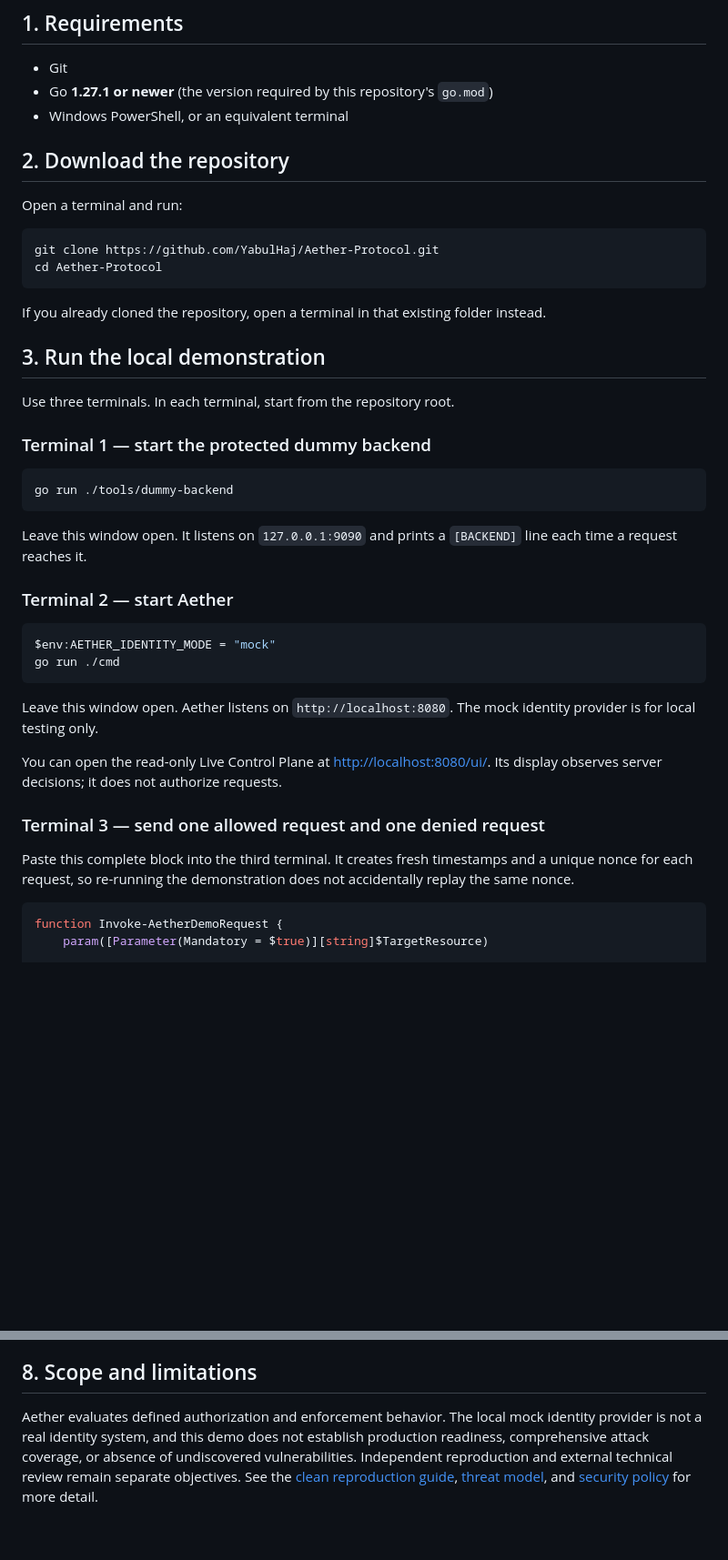
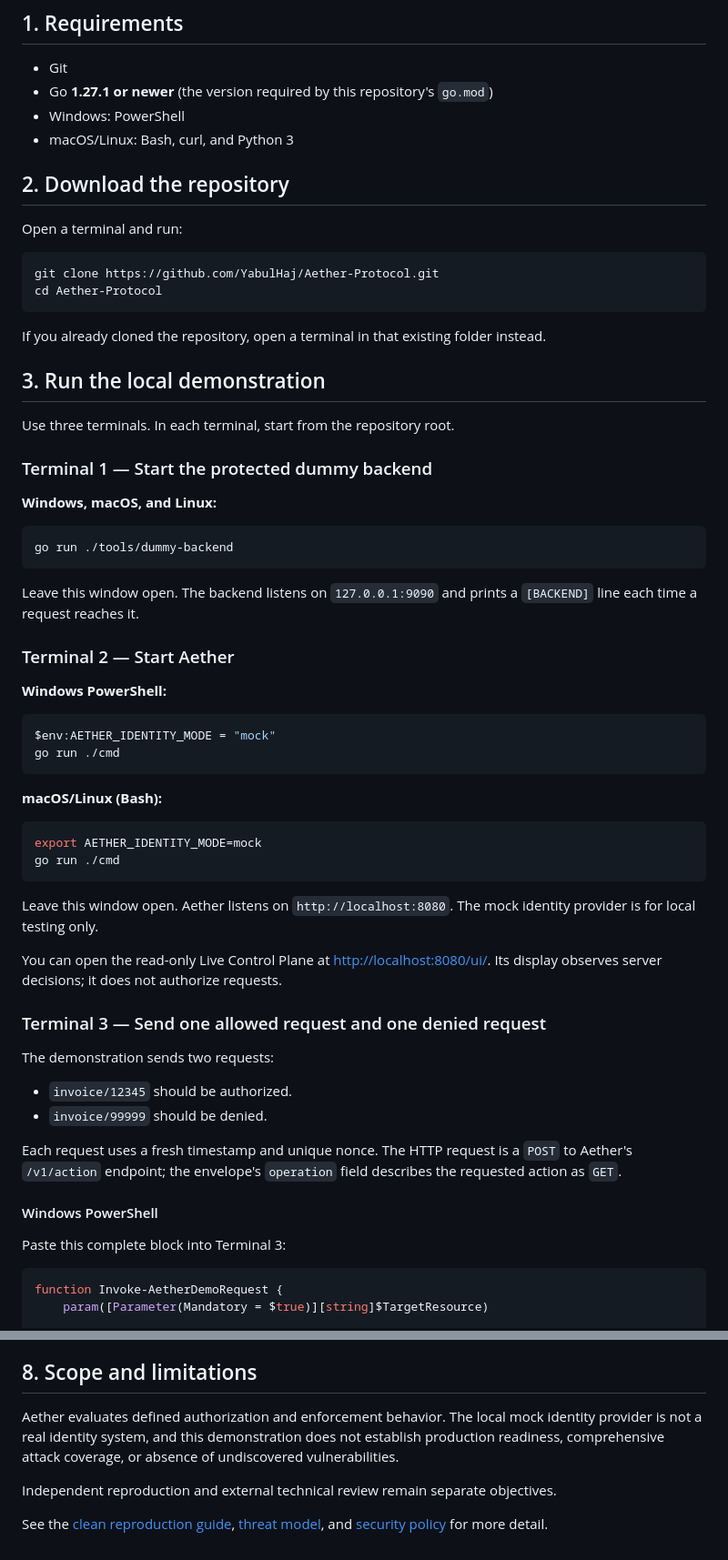
Before and after one commit to YabulHaj/Aether-Protocol, a Markdown page: QUICKSTART.md, 2 parts joined by grey strips. Shown at 91% size. Rendered like a GitHub page; blank space fills up the shorter version.

````diff
--- a/QUICKSTART.md
+++ b/QUICKSTART.md
@@ -8,13 +8,14 @@ This guide takes you from a clean checkout to a real local allow/deny demonstrat
 
 - Git
 - Go **1.27.1 or newer** (the version required by this repository's `go.mod`)
-- Windows PowerShell, or an equivalent terminal
+- Windows: PowerShell
+- macOS/Linux: Bash, curl, and Python 3
 
 ## 2. Download the repository
 
 Open a terminal and run:
 
-```powershell
+```sh
 git clone https://github.com/YabulHaj/Aether-Protocol.git
 cd Aether-Protocol
 ```
@@ -25,18 +26,29 @@ If you already cloned the repository, open a terminal in that existing folder in
 
 Use three terminals. In each terminal, start from the repository root.
 
-### Terminal 1 — start the protected dummy backend
+### Terminal 1 — Start the protected dummy backend
 
-```powershell
+**Windows, macOS, and Linux:**
+
+```sh
 go run ./tools/dummy-backend
 ```
 
-Leave this window open. It listens on `127.0.0.1:9090` and prints a `[BACKEND]` line each time a request reaches it.
+Leave this window open. The backend listens on `127.0.0.1:9090` and prints a `[BACKEND]` line each time a request reaches it.
 
-### Terminal 2 — start Aether
+### Terminal 2 — Start Aether
+
+**Windows PowerShell:**
 
 ```powershell
 $env:AETHER_IDENTITY_MODE = "mock"
+go run ./cmd
+```
+
+**macOS/Linux (Bash):**
+
+```bash
+export AETHER_IDENTITY_MODE=mock
 go run ./cmd
 ```
 
@@ -44,9 +56,18 @@ Leave this window open. Aether listens on `http://localhost:8080`. The mock iden
 
 You can open the read-only Live Control Plane at [http://localhost:8080/ui/](http://localhost:8080/ui/). Its display observes server decisions; it does not authorize requests.
 
-### Terminal 3 — send one allowed request and one denied request
+### Terminal 3 — Send one allowed request and one denied request
 
-Paste this complete block into the third terminal. It creates fresh timestamps and a unique nonce for each request, so re-running the demonstration does not accidentally replay the same nonce.
+The demonstration sends two requests:
+
+- `invoice/12345` should be authorized.
+- `invoice/99999` should be denied.
+
+Each request uses a fresh timestamp and unique nonce. The HTTP request is a `POST` to Aether's `/v1/action` endpoint; the envelope's `operation` field describes the requested action as `GET`.
+
+#### Windows PowerShell
+
+Paste this complete block into Terminal 3:
 
 ```powershell
 function Invoke-AetherDemoRequest {
@@ -154,3 +290,7 @@ The sibling `../Aether-Evidence/` directory is intended for generated artifacts.
 ## 8. Scope and limitations
 
-Aether evaluates defined authorization and enforcement behavior. The local mock identity provider is not a real identity system, and this demo does not establish production readiness, comprehensive attack coverage, or absence of undiscovered vulnerabilities. Independent reproduction and external technical review remain separate objectives. See the [clean reproduction guide](docs/CLEAN_REPRODUCTION.md), [threat model](docs/THREAT_MODEL.md), and [security policy](SECURITY.md) for more detail.
+Aether evaluates defined authorization and enforcement behavior. The local mock identity provider is not a real identity system, and this demonstration does not establish production readiness, comprehensive attack coverage, or absence of undiscovered vulnerabilities.
+
+Independent reproduction and external technical review remain separate objectives.
+
+See the [clean reproduction guide](docs/CLEAN_REPRODUCTION.md), [threat model](docs/THREAT_MODEL.md), and [security policy](SECURITY.md) for more detail.
````
Also changed, not shown: other parts of QUICKSTART.md (+128 -13 lines).
